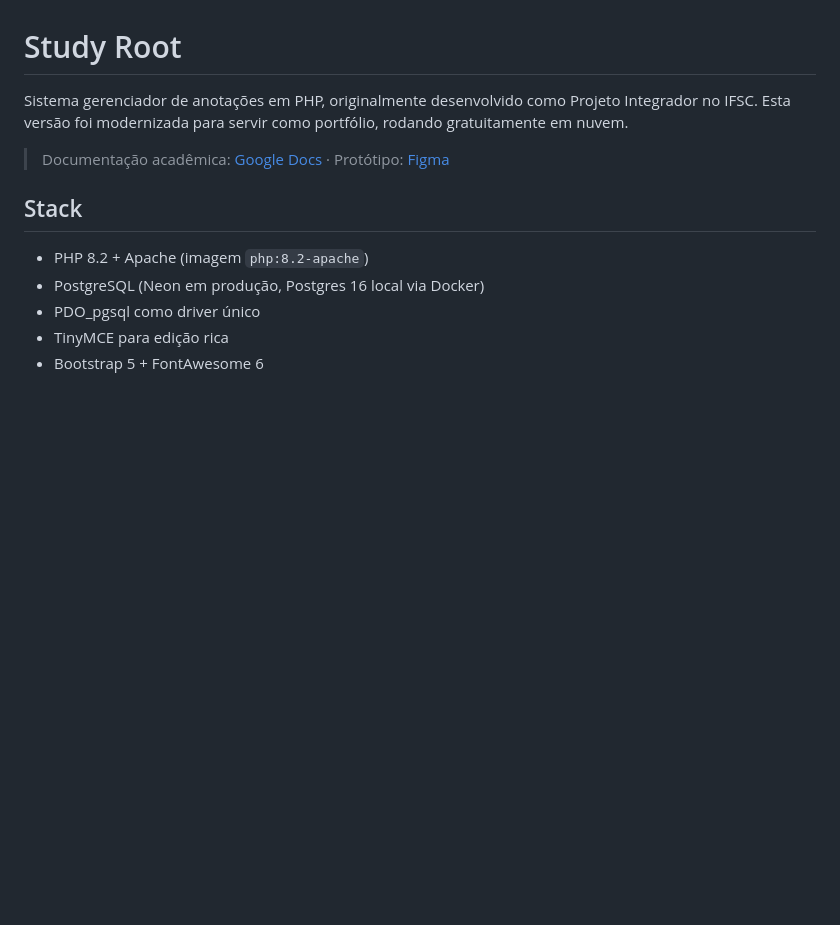
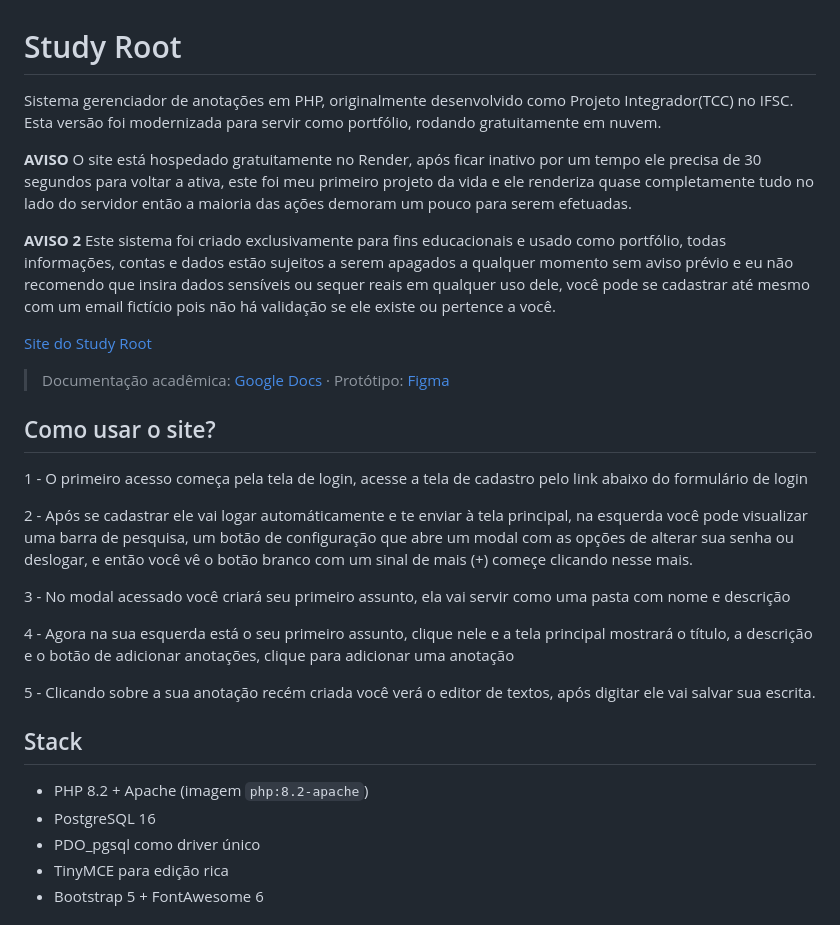
Before and after one commit to Mateus-Galvao-de-Camargo/Study-Root, a Markdown page: README.md, the part around one of its changes. Drawn GitHub-style; blank space fills up the shorter version.

```diff
--- a/README.md
+++ b/README.md
@@ -1,13 +1,30 @@
 # Study Root
 
-Sistema gerenciador de anotações em PHP, originalmente desenvolvido como Projeto Integrador no IFSC. Esta versão foi modernizada para servir como portfólio, rodando gratuitamente em nuvem.
+Sistema gerenciador de anotações em PHP, originalmente desenvolvido como Projeto Integrador(TCC) no IFSC. Esta versão foi modernizada para servir como portfólio, rodando gratuitamente em nuvem.
+
+**AVISO** O site está hospedado gratuitamente no Render, após ficar inativo por um tempo ele precisa de 30 segundos para voltar a ativa, este foi meu primeiro projeto da vida e ele renderiza quase completamente tudo no lado do servidor então a maioria das ações demoram um pouco para serem efetuadas.
+
+**AVISO 2** Este sistema foi criado exclusivamente para fins educacionais e usado como portfólio, todas informações, contas e dados estão sujeitos a serem apagados a qualquer momento sem aviso prévio e eu não recomendo que insira dados sensíveis ou sequer reais em qualquer uso dele, você pode se cadastrar até mesmo com um email fictício pois não há validação se ele existe ou pertence a você.
+
+[Site do Study Root](https://study-root-qxr4.onrender.com/)
 
 > Documentação acadêmica: [Google Docs](https://docs.google.com/document/d/1Jh700Q1HGRhJQvnK_KCYZsnnCxnK0gDuvxz54Lvc4ZM/edit?usp=sharing) · Protótipo: [Figma](https://www.figma.com/proto/AiGFEHJlkqDcDRAocHzbB7/Projeto-Integrador---Study-Root?node-id=45-7)
+
+## Como usar o site?
+1 - O primeiro acesso começa pela tela de login, acesse a tela de cadastro pelo link abaixo do formulário de login
+
+2 - Após se cadastrar ele vai logar automáticamente e te enviar à tela principal, na esquerda você pode visualizar uma barra de pesquisa, um botão de configuração que abre um modal com as opções de alterar sua senha ou deslogar, e então você vê o botão branco com um sinal de mais (+) começe clicando nesse mais.
+
+3 - No modal acessado você criará seu primeiro assunto, ela vai servir como uma pasta com nome e descrição
+
+4 - Agora na sua esquerda está o seu primeiro assunto, clique nele e a tela principal mostrará o título, a descrição e o botão de adicionar anotações, clique para adicionar uma anotação
+
+5 - Clicando sobre a sua anotação recém criada você verá o editor de textos, após digitar ele vai salvar sua escrita.
 
 ## Stack
 
 - PHP 8.2 + Apache (imagem `php:8.2-apache`)
-- PostgreSQL (Neon em produção, Postgres 16 local via Docker)
+- PostgreSQL 16
 - PDO_pgsql como driver único
 - TinyMCE para edição rica
 - Bootstrap 5 + FontAwesome 6
```
Also changed, not shown: other parts of README.md (+0 -44 lines).
